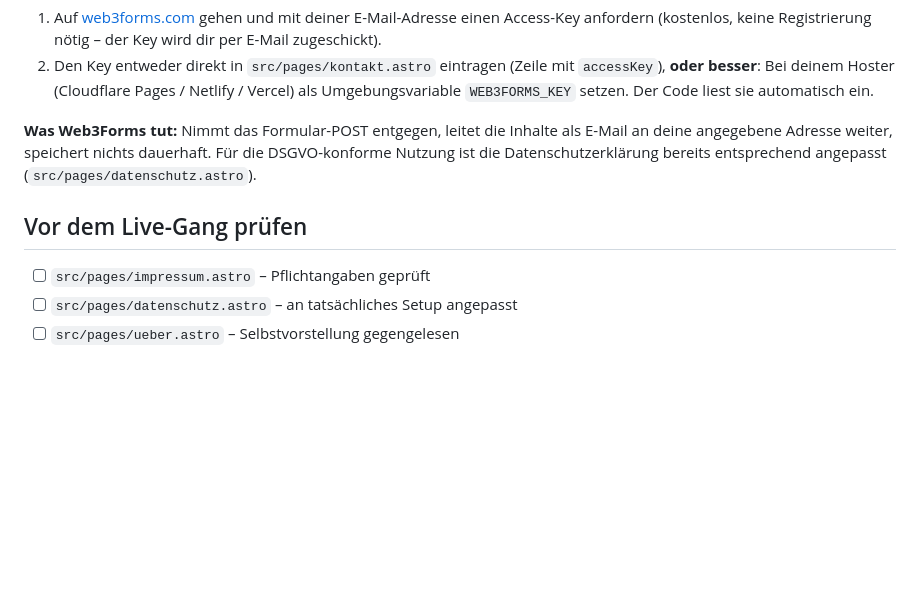
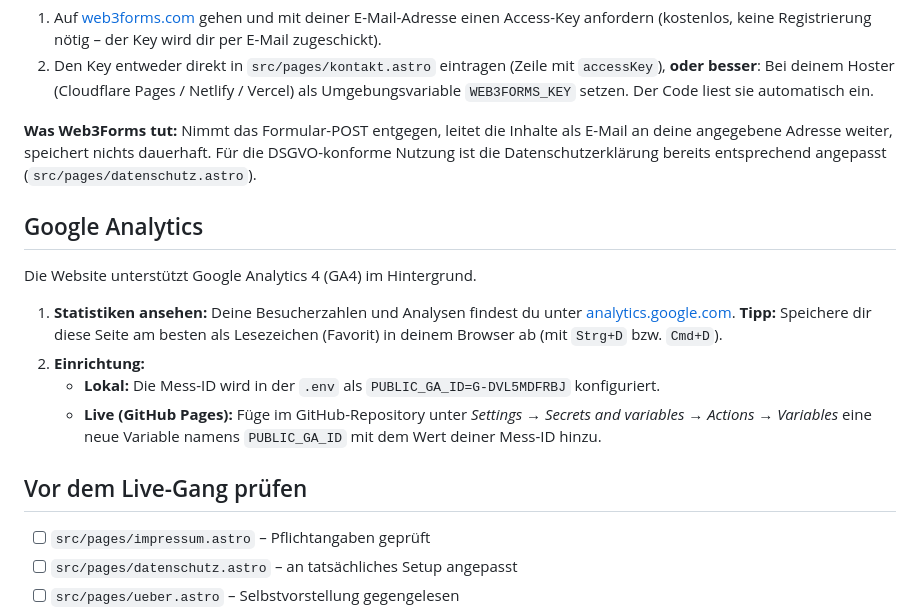
Before and after one commit to MichaelGlaubitz/mathematik-unterrichten, a Markdown page: README.md, the part around the change. GitHub-like rendering; blank space fills up the shorter version.

Commit message:
docs: Google Analytics Link im README dokumentiert

```diff
--- a/README.md
+++ b/README.md
@@ -192,7 +192,17 @@ Das Kontaktformular (`src/pages/kontakt.astro`) verwendet [Web3Forms](https://we
 
 **Was Web3Forms tut:** Nimmt das Formular-POST entgegen, leitet die Inhalte als E-Mail an deine angegebene Adresse weiter, speichert nichts dauerhaft. Für die DSGVO-konforme Nutzung ist die Datenschutzerklärung bereits entsprechend angepasst (`src/pages/datenschutz.astro`).
 
+## Google Analytics
+
+Die Website unterstützt Google Analytics 4 (GA4) im Hintergrund.
+
+1. **Statistiken ansehen:** Deine Besucherzahlen und Analysen findest du unter [analytics.google.com](https://analytics.google.com/). **Tipp:** Speichere dir diese Seite am besten als Lesezeichen (Favorit) in deinem Browser ab (mit `Strg+D` bzw. `Cmd+D`).
+2. **Einrichtung:**
+   - **Lokal:** Die Mess-ID wird in der `.env` als `PUBLIC_GA_ID=G-DVL5MDFRBJ` konfiguriert.
+   - **Live (GitHub Pages):** Füge im GitHub-Repository unter *Settings → Secrets and variables → Actions → Variables* eine neue Variable namens `PUBLIC_GA_ID` mit dem Wert deiner Mess-ID hinzu.
+
 ## Vor dem Live-Gang prüfen
+
 
 - [ ] `src/pages/impressum.astro` – Pflichtangaben geprüft
 - [ ] `src/pages/datenschutz.astro` – an tatsächliches Setup angepasst
```
